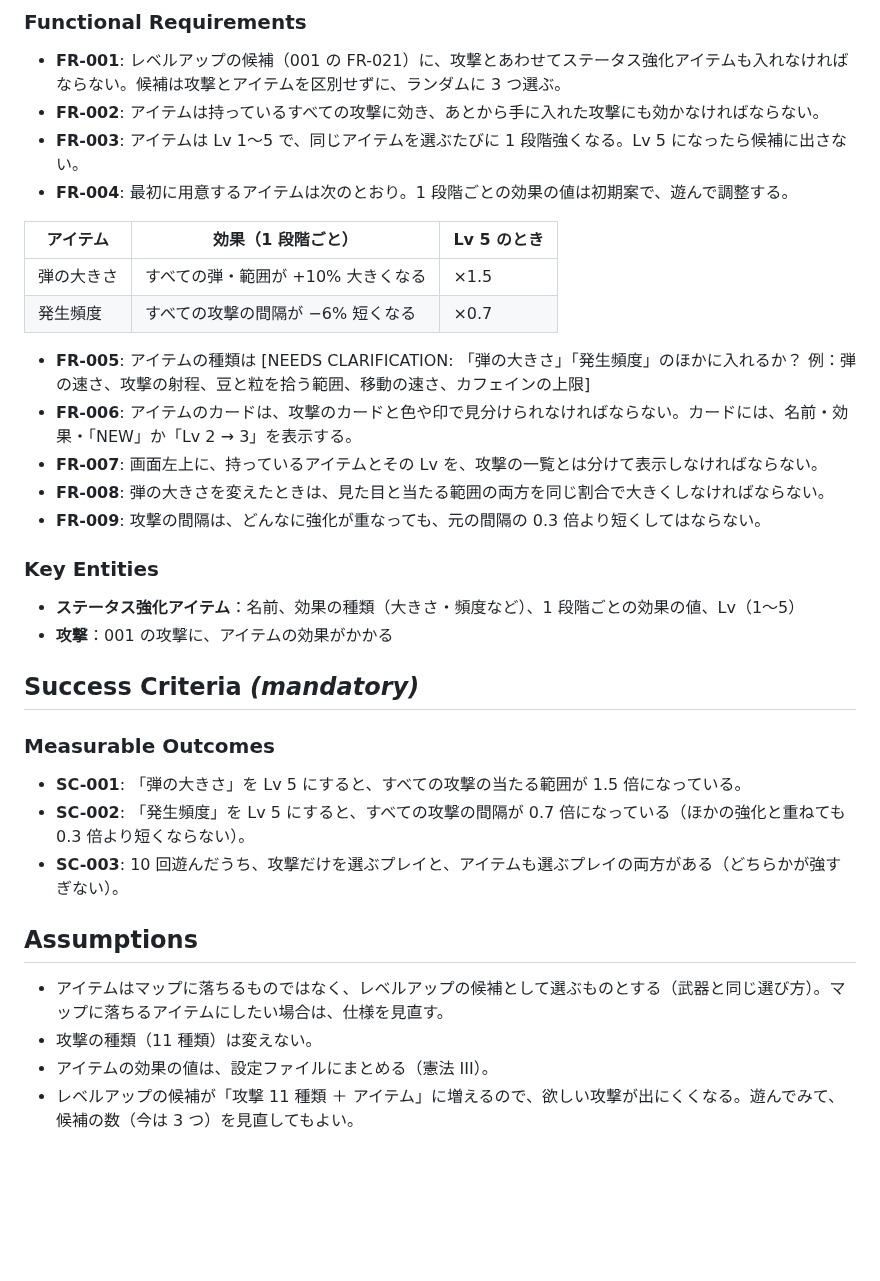
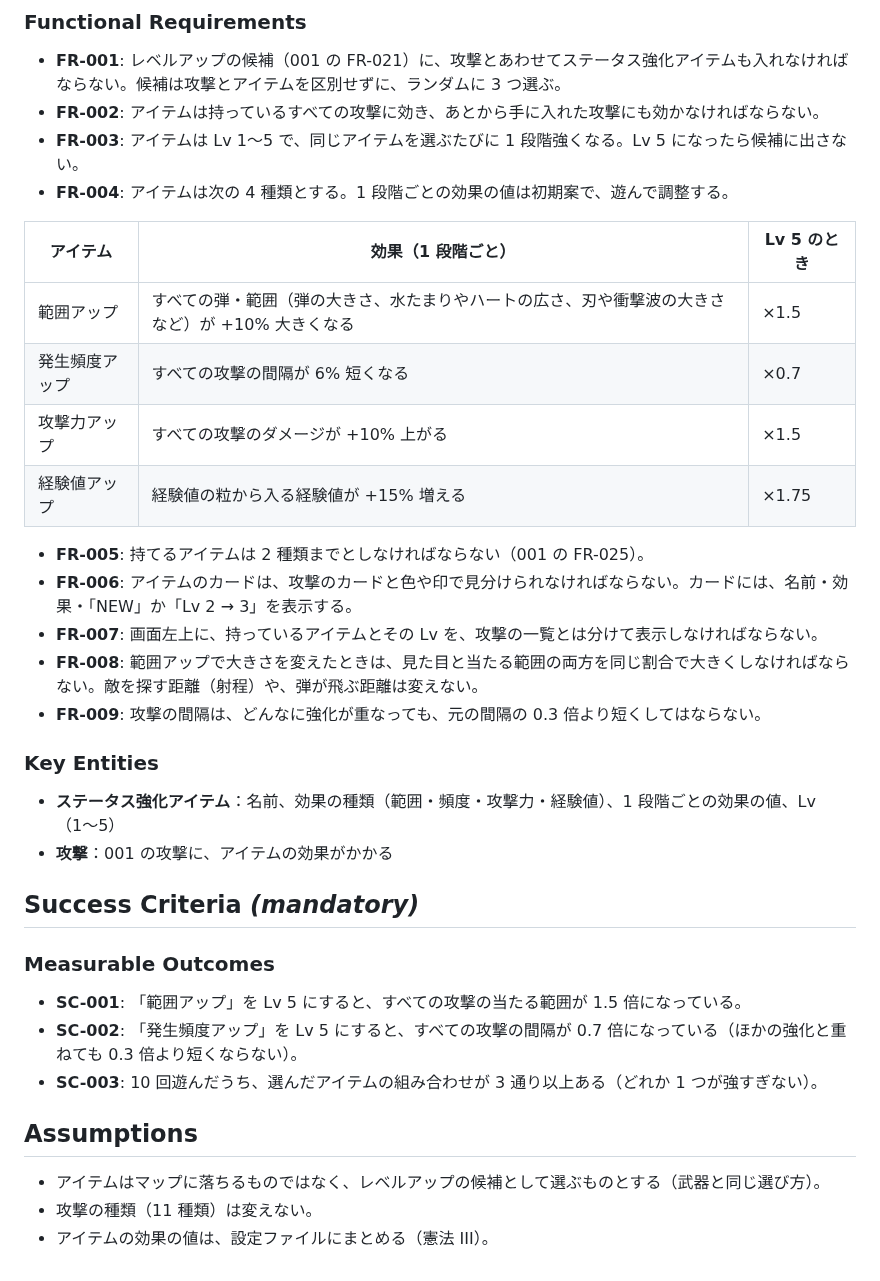
Before and after one commit to ItoJun0006/coffee-survival, a Markdown page: specs/006-stat-items/spec.md, the part around one of its changes. Rendered like a GitHub page; blank space fills up the shorter version.

```diff
--- a/specs/006-stat-items/spec.md
+++ b/specs/006-stat-items/spec.md
@@ -56,35 +66,36 @@
 - **FR-001**: レベルアップの候補（001 の FR-021）に、攻撃とあわせてステータス強化アイテムも入れなければならない。候補は攻撃とアイテムを区別せずに、ランダムに 3 つ選ぶ。
 - **FR-002**: アイテムは持っているすべての攻撃に効き、あとから手に入れた攻撃にも効かなければならない。
 - **FR-003**: アイテムは Lv 1〜5 で、同じアイテムを選ぶたびに 1 段階強くなる。Lv 5 になったら候補に出さない。
-- **FR-004**: 最初に用意するアイテムは次のとおり。1 段階ごとの効果の値は初期案で、遊んで調整する。
+- **FR-004**: アイテムは次の 4 種類とする。1 段階ごとの効果の値は初期案で、遊んで調整する。
 
 | アイテム | 効果（1 段階ごと） | Lv 5 のとき |
 | --- | --- | --- |
-| 弾の大きさ | すべての弾・範囲が +10% 大きくなる | ×1.5 |
-| 発生頻度 | すべての攻撃の間隔が −6% 短くなる | ×0.7 |
+| 範囲アップ | すべての弾・範囲（弾の大きさ、水たまりやハートの広さ、刃や衝撃波の大きさなど）が +10% 大きくなる | ×1.5 |
+| 発生頻度アップ | すべての攻撃の間隔が 6% 短くなる | ×0.7 |
+| 攻撃力アップ | すべての攻撃のダメージが +10% 上がる | ×1.5 |
+| 経験値アップ | 経験値の粒から入る経験値が +15% 増える | ×1.75 |
 
-- **FR-005**: アイテムの種類は [NEEDS CLARIFICATION: 「弾の大きさ」「発生頻度」のほかに入れるか？ 例：弾の速さ、攻撃の射程、豆と粒を拾う範囲、移動の速さ、カフェインの上限]
+- **FR-005**: 持てるアイテムは 2 種類までとしなければならない（001 の FR-025）。
 - **FR-006**: アイテムのカードは、攻撃のカードと色や印で見分けられなければならない。カードには、名前・効果・「NEW」か「Lv 2 → 3」を表示する。
 - **FR-007**: 画面左上に、持っているアイテムとその Lv を、攻撃の一覧とは分けて表示しなければならない。
-- **FR-008**: 弾の大きさを変えたときは、見た目と当たる範囲の両方を同じ割合で大きくしなければならない。
+- **FR-008**: 範囲アップで大きさを変えたときは、見た目と当たる範囲の両方を同じ割合で大きくしなければならない。敵を探す距離（射程）や、弾が飛ぶ距離は変えない。
 - **FR-009**: 攻撃の間隔は、どんなに強化が重なっても、元の間隔の 0.3 倍より短くしてはならない。
 
 ### Key Entities
 
-- **ステータス強化アイテム**：名前、効果の種類（大きさ・頻度など）、1 段階ごとの効果の値、Lv（1〜5）
+- **ステータス強化アイテム**：名前、効果の種類（範囲・頻度・攻撃力・経験値）、1 段階ごとの効果の値、Lv（1〜5）
 - **攻撃**：001 の攻撃に、アイテムの効果がかかる
 
 ## Success Criteria *(mandatory)*
 
 ### Measurable Outcomes
 
-- **SC-001**: 「弾の大きさ」を Lv 5 にすると、すべての攻撃の当たる範囲が 1.5 倍になっている。
-- **SC-002**: 「発生頻度」を Lv 5 にすると、すべての攻撃の間隔が 0.7 倍になっている（ほかの強化と重ねても 0.3 倍より短くならない）。
-- **SC-003**: 10 回遊んだうち、攻撃だけを選ぶプレイと、アイテムも選ぶプレイの両方がある（どちらかが強すぎない）。
+- **SC-001**: 「範囲アップ」を Lv 5 にすると、すべての攻撃の当たる範囲が 1.5 倍になっている。
+- **SC-002**: 「発生頻度アップ」を Lv 5 にすると、すべての攻撃の間隔が 0.7 倍になっている（ほかの強化と重ねても 0.3 倍より短くならない）。
+- **SC-003**: 10 回遊んだうち、選んだアイテムの組み合わせが 3 通り以上ある（どれか 1 つが強すぎない）。
 
 ## Assumptions
 
-- アイテムはマップに落ちるものではなく、レベルアップの候補として選ぶものとする（武器と同じ選び方）。マップに落ちるアイテムにしたい場合は、仕様を見直す。
+- アイテムはマップに落ちるものではなく、レベルアップの候補として選ぶものとする（武器と同じ選び方）。
 - 攻撃の種類（11 種類）は変えない。
 - アイテムの効果の値は、設定ファイルにまとめる（憲法 III）。
-- レベルアップの候補が「攻撃 11 種類 ＋ アイテム」に増えるので、欲しい攻撃が出にくくなる。遊んでみて、候補の数（今は 3 つ）を見直してもよい。
```
Also changed, not shown: other parts of specs/006-stat-items/spec.md (+22 -12 lines), 2 other files.
